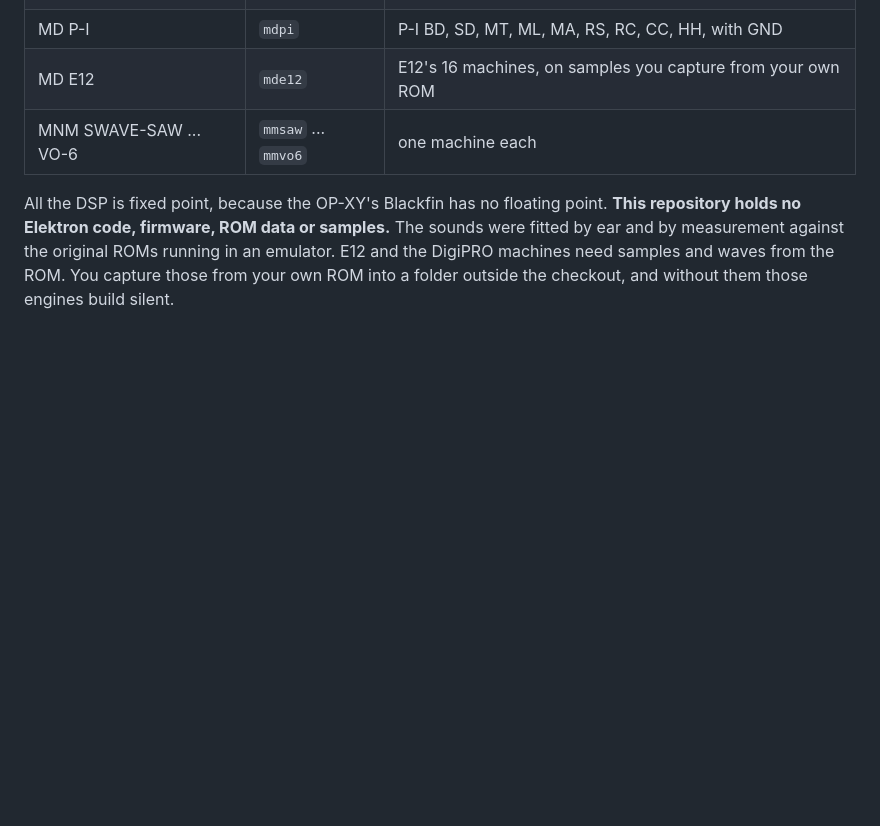
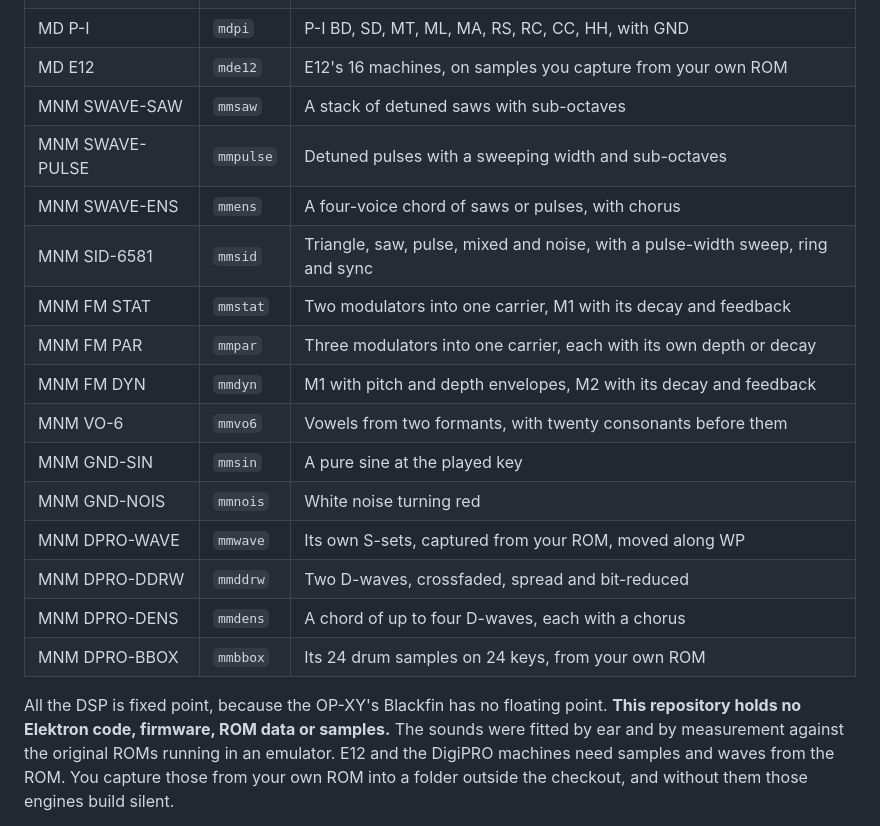
Before and after one commit to mmockett/OP-XY-MNMD, a Markdown page: README.md, the part around the change. GitHub-like rendering; blank space fills up the shorter version.

Commit message:
README: list every Monomachine engine in the table
Co-Authored-By: Claude Opus 5.5 <noreply@anthropic.com>

```diff
--- a/README.md
+++ b/README.md
@@ -21,7 +21,20 @@ the Teenage Engineering OP-XY, on the
 | MD EFM | `mdefm` | EFM BD, SD, XT, CP, RS, CB, HH, CY, with GND SN, NS, IM |
 | MD P-I | `mdpi` | P-I BD, SD, MT, ML, MA, RS, RC, CC, HH, with GND |
 | MD E12 | `mde12` | E12's 16 machines, on samples you capture from your own ROM |
-| MNM SWAVE-SAW ... VO-6 | `mmsaw` ... `mmvo6` | one machine each |
+| MNM SWAVE-SAW | `mmsaw` | A stack of detuned saws with sub-octaves |
+| MNM SWAVE-PULSE | `mmpulse` | Detuned pulses with a sweeping width and sub-octaves |
+| MNM SWAVE-ENS | `mmens` | A four-voice chord of saws or pulses, with chorus |
+| MNM SID-6581 | `mmsid` | Triangle, saw, pulse, mixed and noise, with a pulse-width sweep, ring and sync |
+| MNM FM STAT | `mmstat` | Two modulators into one carrier, M1 with its decay and feedback |
+| MNM FM PAR | `mmpar` | Three modulators into one carrier, each with its own depth or decay |
+| MNM FM DYN | `mmdyn` | M1 with pitch and depth envelopes, M2 with its decay and feedback |
+| MNM VO-6 | `mmvo6` | Vowels from two formants, with twenty consonants before them |
+| MNM GND-SIN | `mmsin` | A pure sine at the played key |
+| MNM GND-NOIS | `mmnois` | White noise turning red |
+| MNM DPRO-WAVE | `mmwave` | Its own S-sets, captured from your ROM, moved along WP |
+| MNM DPRO-DDRW | `mmddrw` | Two D-waves, crossfaded, spread and bit-reduced |
+| MNM DPRO-DENS | `mmdens` | A chord of up to four D-waves, each with a chorus |
+| MNM DPRO-BBOX | `mmbbox` | Its 24 drum samples on 24 keys, from your own ROM |
 
 All the DSP is fixed point, because the OP-XY's Blackfin has no floating
 point. **This repository holds no Elektron code, firmware, ROM data or
```
